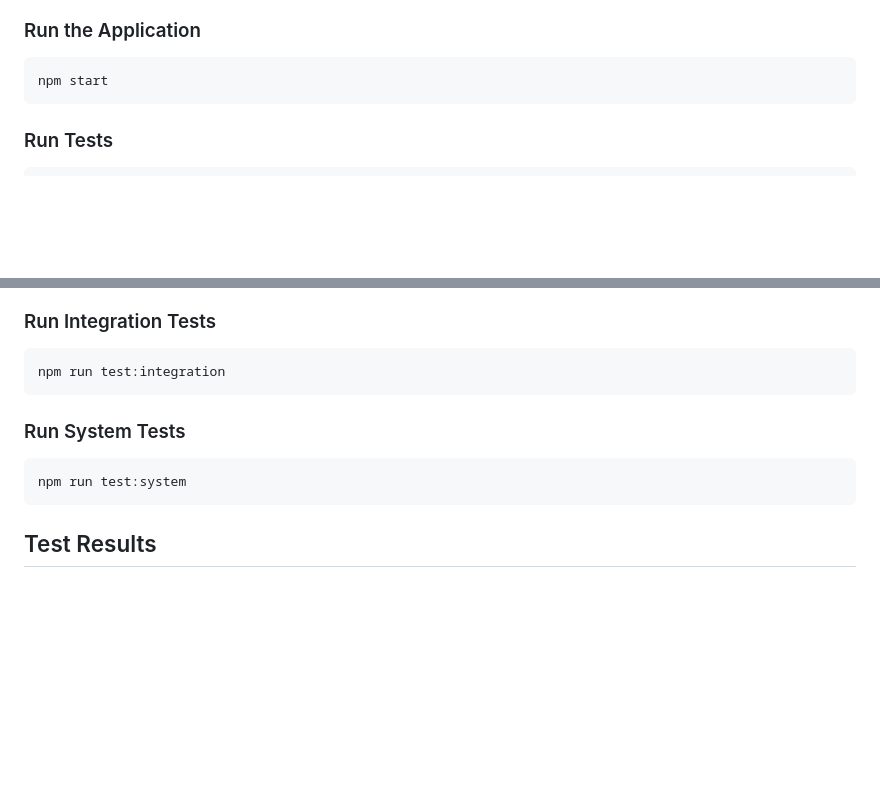
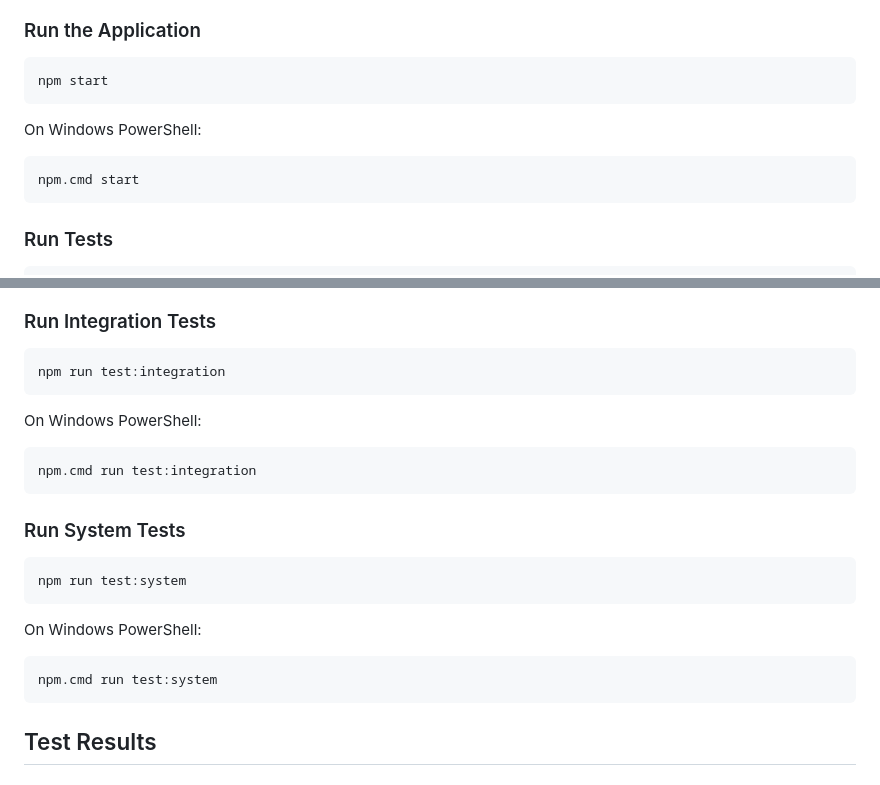
Before and after one commit to JayyyyUPV/CMSC129-Lab4-TolentinoEM, a Markdown page: README.md, 2 parts joined by grey strips. Drawn GitHub-style; blank space fills up the shorter version.

````diff
--- a/README.md
+++ b/README.md
@@ -70,6 +70,12 @@ npm.cmd install
 npm start
 ```
 
+On Windows PowerShell:
+
+```bash
+npm.cmd start
+```
+
 ### Run Tests
 
 ```bash
@@ -100,10 +106,22 @@ npm.cmd run test:unit
 npm run test:integration
 ```
 
+On Windows PowerShell:
+
+```bash
+npm.cmd run test:integration
+```
+
 ### Run System Tests
 
 ```bash
 npm run test:system
+```
+
+On Windows PowerShell:
+
+```bash
+npm.cmd run test:system
 ```
 
 ## Test Results
````
Also changed, not shown: images/system-test-results/Green System.png (added), 5 other files.
